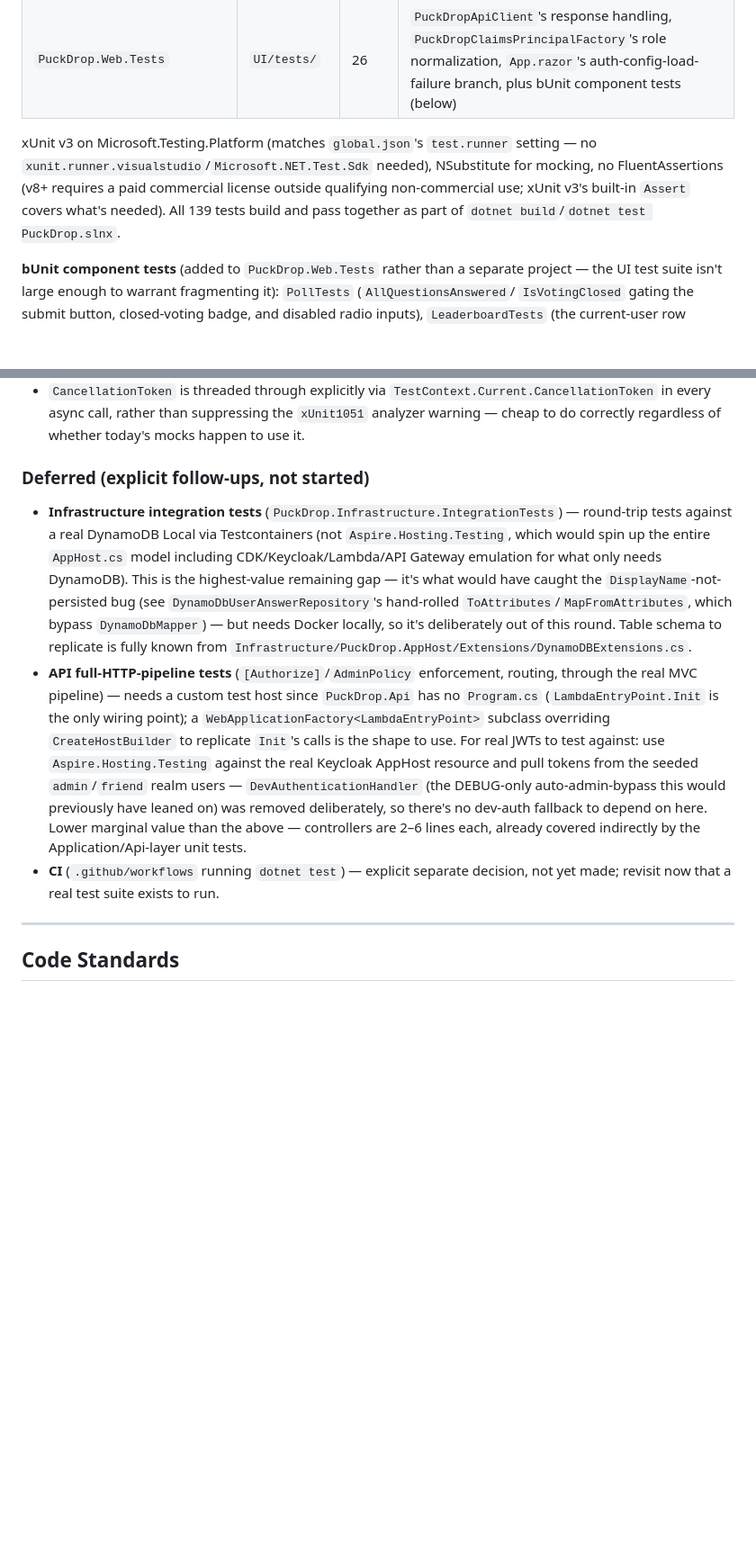
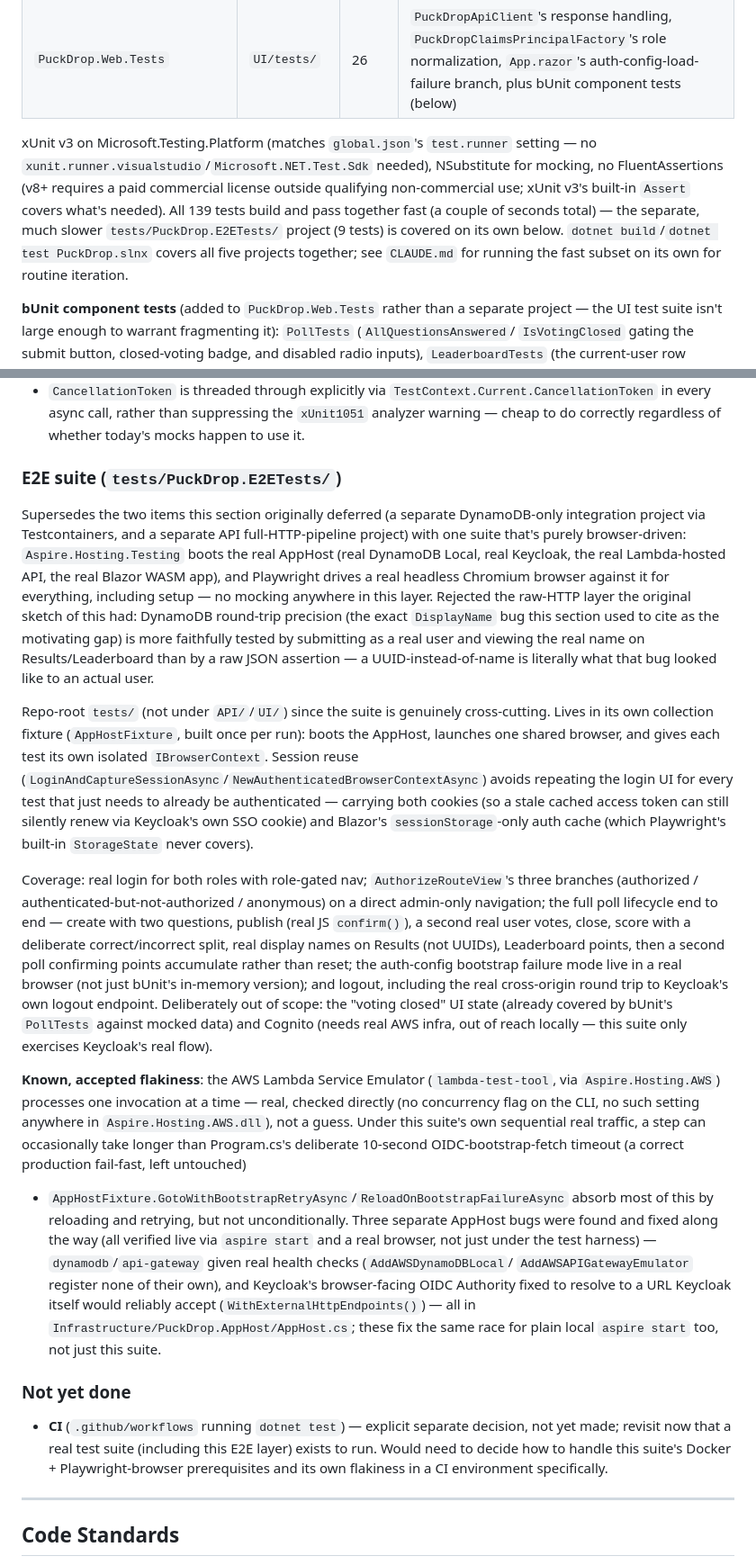
Before and after one commit to ndoherty48/PuckDrop, a Markdown page: docs/implementation-plan.md, 2 parts joined by grey strips. Shown at 90% size. GitHub-like rendering; blank space fills up the shorter version.

Commit message:
Docs: E2E Phase 5 - document the finished suite, close out Phase 7
docs/implementation-plan.md: Phase 7's status moves from "partially
complete, integration/full-HTTP-pipeline tests deferred" to complete.
The old "Deferred" section (two never-built projects: a DynamoDB-only
Testcontainers suite and a separate API full-HTTP-pipeline suite) is
replaced with what actually got built instead - tests/PuckDrop.E2ETests/,
which supersedes both with one purely browser-driven suite. Documents
its structure (AppHostFixture, session-reuse mechanics), its coverage,
what's deliberately out of scope and why, and the one known/accepted
source of flakiness (the Lambda Service Emulator's one-invocation-at-a-
time model) together with the three real AppHost bugs found and fixed
along the way - all still relevant context for anyone touching this
suite or AppHost.cs later, not just a changelog entry.

CLAUDE.md: documents the fifth test project - what it needs (Docker,
a one-time Playwright browser install), and the two-tier test-running
story (the four fast projects for routine iteration; the full solution
including this suite before a PR or when DynamoDB/API-contract/auth/UI
logic actually changed) - important since dotnet test PuckDrop.slnx
now runs everything, this suite included, and is meaningfully slower
as a result.

Docs-only change; full solution build clean.

```diff
--- a/docs/implementation-plan.md
+++ b/docs/implementation-plan.md
@@ -227,8 +226,10 @@ full-HTTP-pipeline tests deferred
 xUnit v3 on Microsoft.Testing.Platform (matches `global.json`'s `test.runner` setting — no
 `xunit.runner.visualstudio`/`Microsoft.NET.Test.Sdk` needed), NSubstitute for mocking, no
 FluentAssertions (v8+ requires a paid commercial license outside qualifying non-commercial use;
-xUnit v3's built-in `Assert` covers what's needed). All 139 tests build and pass together as part
-of `dotnet build`/`dotnet test PuckDrop.slnx`.
+xUnit v3's built-in `Assert` covers what's needed). All 139 tests build and pass together fast (a
+couple of seconds total) — the separate, much slower `tests/PuckDrop.E2ETests/` project (9 tests)
+is covered on its own below. `dotnet build`/`dotnet test PuckDrop.slnx` covers all five projects
+together; see `CLAUDE.md` for running the fast subset on its own for routine iteration.
 
 **bUnit component tests** (added to `PuckDrop.Web.Tests` rather than a separate project — the UI
 test suite isn't large enough to warrant fragmenting it): `PollTests` (`AllQuestionsAnswered`/
@@ -258,28 +259,57 @@ worked with an older bUnit API shape.
   in every async call, rather than suppressing the `xUnit1051` analyzer warning — cheap to do
   correctly regardless of whether today's mocks happen to use it.
 
-### Deferred (explicit follow-ups, not started)
+### E2E suite (`tests/PuckDrop.E2ETests/`)
 
-- **Infrastructure integration tests** (`PuckDrop.Infrastructure.IntegrationTests`) — round-trip
-  tests against a real DynamoDB Local via Testcontainers (not `Aspire.Hosting.Testing`, which
-  would spin up the entire `AppHost.cs` model including CDK/Keycloak/Lambda/API Gateway
-  emulation for what only needs DynamoDB). This is the highest-value remaining gap — it's what
-  would have caught the `DisplayName`-not-persisted bug (see `DynamoDbUserAnswerRepository`'s
-  hand-rolled `ToAttributes`/`MapFromAttributes`, which bypass `DynamoDbMapper`) — but needs
-  Docker locally, so it's deliberately out of this round. Table schema to replicate is fully
-  known from `Infrastructure/PuckDrop.AppHost/Extensions/DynamoDBExtensions.cs`.
-- **API full-HTTP-pipeline tests** (`[Authorize]`/`AdminPolicy` enforcement, routing, through the
-  real MVC pipeline) — needs a custom test host since `PuckDrop.Api` has no `Program.cs`
-  (`LambdaEntryPoint.Init` is the only wiring point); a `WebApplicationFactory<LambdaEntryPoint>`
-  subclass overriding `CreateHostBuilder` to replicate `Init`'s calls is the shape to use. For
-  real JWTs to test against: use `Aspire.Hosting.Testing` against the real Keycloak AppHost
-  resource and pull tokens from the seeded `admin`/`friend` realm users — `DevAuthenticationHandler`
-  (the DEBUG-only auto-admin-bypass this would previously have leaned on) was removed deliberately,
-  so there's no dev-auth fallback to depend on here. Lower marginal value than the above —
-  controllers are 2–6 lines each, already covered indirectly by the Application/Api-layer unit
-  tests.
+Supersedes the two items this section originally deferred (a separate DynamoDB-only integration
+project via Testcontainers, and a separate API full-HTTP-pipeline project) with one suite that's
+purely browser-driven: `Aspire.Hosting.Testing` boots the real AppHost (real DynamoDB Local, real
+Keycloak, the real Lambda-hosted API, the real Blazor WASM app), and Playwright drives a real
+headless Chromium browser against it for everything, including setup — no mocking anywhere in this
+layer. Rejected the raw-HTTP layer the original sketch of this had: DynamoDB round-trip precision
+(the exact `DisplayName` bug this section used to cite as the motivating gap) is more faithfully
+tested by submitting as a real user and viewing the real name on Results/Leaderboard than by a raw
+JSON assertion — a UUID-instead-of-name is literally what that bug looked like to an actual user.
+
+Repo-root `tests/` (not under `API/`/`UI/`) since the suite is genuinely cross-cutting. Lives in
+its own collection fixture (`AppHostFixture`, built once per run): boots the AppHost, launches one
+shared browser, and gives each test its own isolated `IBrowserContext`. Session reuse
+(`LoginAndCaptureSessionAsync`/`NewAuthenticatedBrowserContextAsync`) avoids repeating the login UI
+for every test that just needs to already be authenticated — carrying both cookies (so a stale
+cached access token can still silently renew via Keycloak's own SSO cookie) and Blazor's
+`sessionStorage`-only auth cache (which Playwright's built-in `StorageState` never covers).
+
+Coverage: real login for both roles with role-gated nav; `AuthorizeRouteView`'s three branches
+(authorized / authenticated-but-not-authorized / anonymous) on a direct admin-only navigation; the
+full poll lifecycle end to end — create with two questions, publish (real JS `confirm()`), a
+second real user votes, close, score with a deliberate correct/incorrect split, real display names
+on Results (not UUIDs), Leaderboard points, then a second poll confirming points accumulate rather
+than reset; the auth-config bootstrap failure mode live in a real browser (not just bUnit's
+in-memory version); and logout, including the real cross-origin round trip to Keycloak's own
+logout endpoint. Deliberately out of scope: the "voting closed" UI state (already covered by
+bUnit's `PollTests` against mocked data) and Cognito (needs real AWS infra, out of reach locally —
+this suite only exercises Keycloak's real flow).
+
+**Known, accepted flakiness**: the AWS Lambda Service Emulator (`lambda-test-tool`, via
+`Aspire.Hosting.AWS`) processes one invocation at a time — real, checked directly (no concurrency
+flag on the CLI, no such setting anywhere in `Aspire.Hosting.AWS.dll`), not a guess. Under this
+suite's own sequential real traffic, a step can occasionally take longer than Program.cs's
+deliberate 10-second OIDC-bootstrap-fetch timeout (a correct production fail-fast, left untouched)
+- `AppHostFixture.GotoWithBootstrapRetryAsync`/`ReloadOnBootstrapFailureAsync` absorb most of this
+by reloading and retrying, but not unconditionally. Three separate AppHost bugs were found and
+fixed along the way (all verified live via `aspire start` and a real browser, not just under the
+test harness) — `dynamodb`/`api-gateway` given real health checks (`AddAWSDynamoDBLocal`/
+`AddAWSAPIGatewayEmulator` register none of their own), and Keycloak's browser-facing OIDC
+Authority fixed to resolve to a URL Keycloak itself would reliably accept
+(`WithExternalHttpEndpoints()`) — all in `Infrastructure/PuckDrop.AppHost/AppHost.cs`; these fix
+the same race for plain local `aspire start` too, not just this suite.
+
+### Not yet done
+
 - **CI** (`.github/workflows` running `dotnet test`) — explicit separate decision, not yet made;
-  revisit now that a real test suite exists to run.
+  revisit now that a real test suite (including this E2E layer) exists to run. Would need to
+  decide how to handle this suite's Docker + Playwright-browser prerequisites and its own
+  flakiness in a CI environment specifically.
 
 ---
 
```
Also changed, not shown: other parts of docs/implementation-plan.md (+1 -2 lines), CLAUDE.md (+18 -3 lines).
